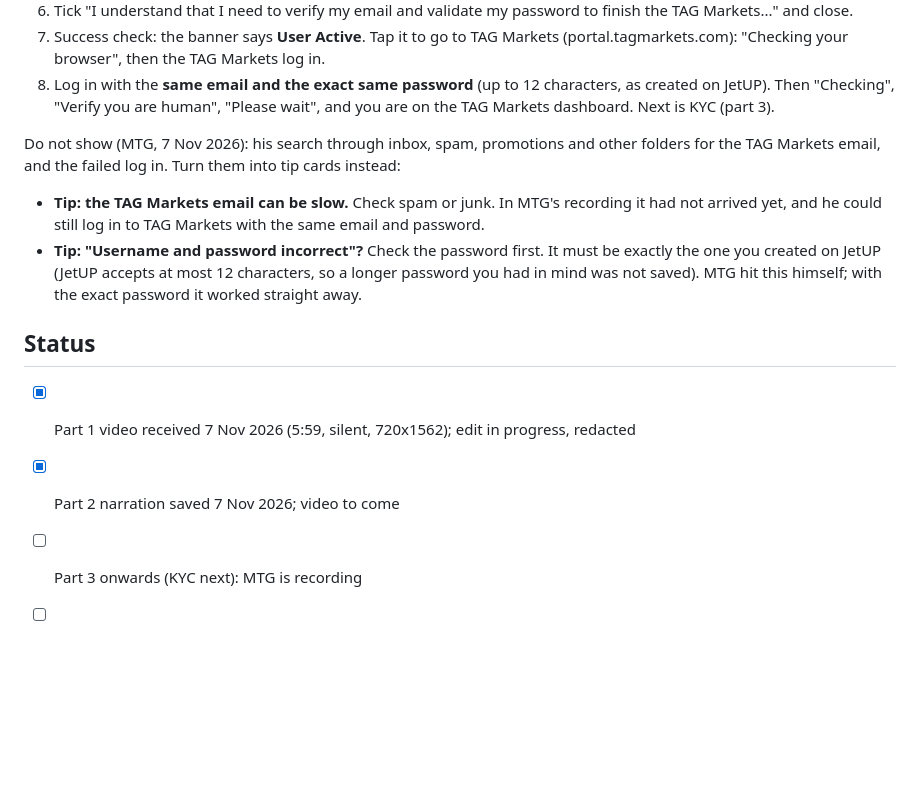
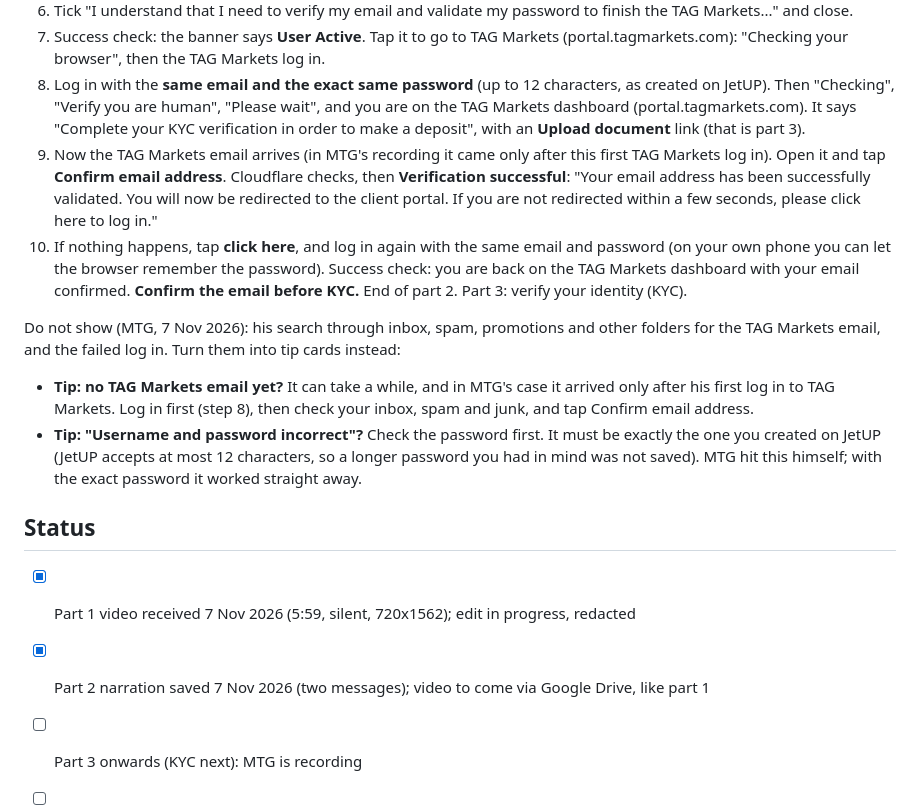
Before and after one commit to mtglegacyai/mtgtribe, a Markdown page: tools/jetup-tutorial/README.md, the part around the change. Rendered like a GitHub page; blank space fills up the shorter version.

Commit message:
JetUP tutorial: part 2 notes completed (TAG Markets log in, confirm email, then KYC)
Co-Authored-By: Claude Opus 5.5 <noreply@anthropic.com>
Claude-Session: https://claude.ai/code/session_0172AfCJUpNEGYGUUj5e3ASA

```diff
--- a/tools/jetup-tutorial/README.md
+++ b/tools/jetup-tutorial/README.md
@@ -57,12 +57,20 @@ Differences from the current site, to apply when the video is in: the 12 charact
 7. Success check: the banner says **User Active**. Tap it to go to TAG Markets (portal.tagmarkets.com): "Checking your
    browser", then the TAG Markets log in.
 8. Log in with the **same email and the exact same password** (up to 12 characters, as created on JetUP). Then "Checking",
-   "Verify you are human", "Please wait", and you are on the TAG Markets dashboard. Next is KYC (part 3).
+   "Verify you are human", "Please wait", and you are on the TAG Markets dashboard (portal.tagmarkets.com). It says
+   "Complete your KYC verification in order to make a deposit", with an **Upload document** link (that is part 3).
+9. Now the TAG Markets email arrives (in MTG's recording it came only after this first TAG Markets log in). Open it and
+   tap **Confirm email address**. Cloudflare checks, then **Verification successful**: "Your email address has been
+   successfully validated. You will now be redirected to the client portal. If you are not redirected within a few
+   seconds, please click here to log in."
+10. If nothing happens, tap **click here**, and log in again with the same email and password (on your own phone you can
+    let the browser remember the password). Success check: you are back on the TAG Markets dashboard with your email
+    confirmed. **Confirm the email before KYC.** End of part 2. Part 3: verify your identity (KYC).
 
 Do not show (MTG, 7 Nov 2026): his search through inbox, spam, promotions and other folders for the TAG Markets email,
 and the failed log in. Turn them into tip cards instead:
-- **Tip: the TAG Markets email can be slow.** Check spam or junk. In MTG's recording it had not arrived yet, and he could
-  still log in to TAG Markets with the same email and password.
+- **Tip: no TAG Markets email yet?** It can take a while, and in MTG's case it arrived only after his first log in to
+  TAG Markets. Log in first (step 8), then check your inbox, spam and junk, and tap Confirm email address.
 - **Tip: "Username and password incorrect"?** Check the password first. It must be exactly the one you created on JetUP
   (JetUP accepts at most 12 characters, so a longer password you had in mind was not saved). MTG hit this himself; with
   the exact password it worked straight away.
@@ -70,6 +78,6 @@ and the failed log in. Turn them into tip cards instead:
 ## Status
 
 - [x] Part 1 video received 7 Nov 2026 (5:59, silent, 720x1562); edit in progress, redacted
-- [x] Part 2 narration saved 7 Nov 2026; video to come
+- [x] Part 2 narration saved 7 Nov 2026 (two messages); video to come via Google Drive, like part 1
 - [ ] Part 3 onwards (KYC next): MTG is recording
 - [ ] MTG's links received
```
Also changed, not shown: tools/learning-system/jetup-facts.md (+1 -1 lines).
